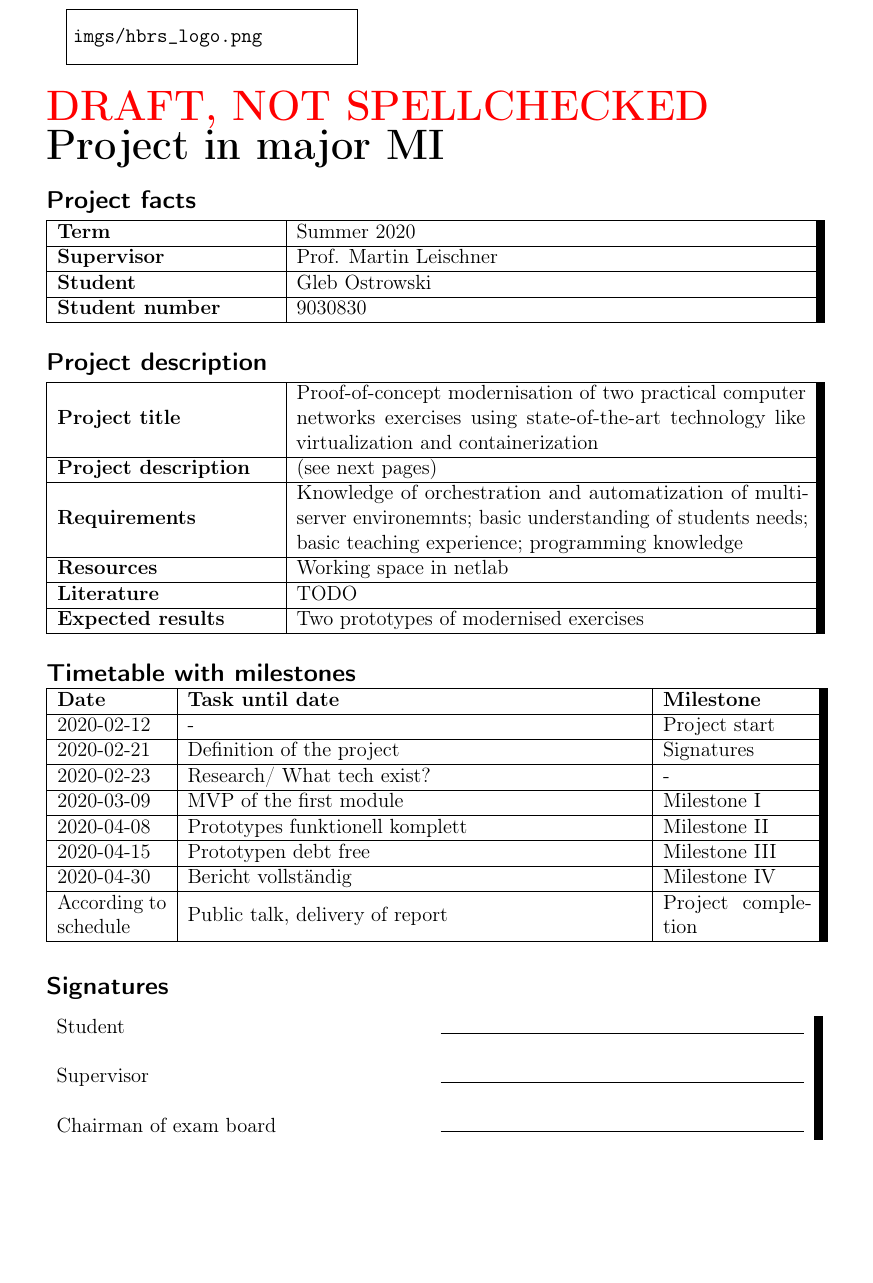
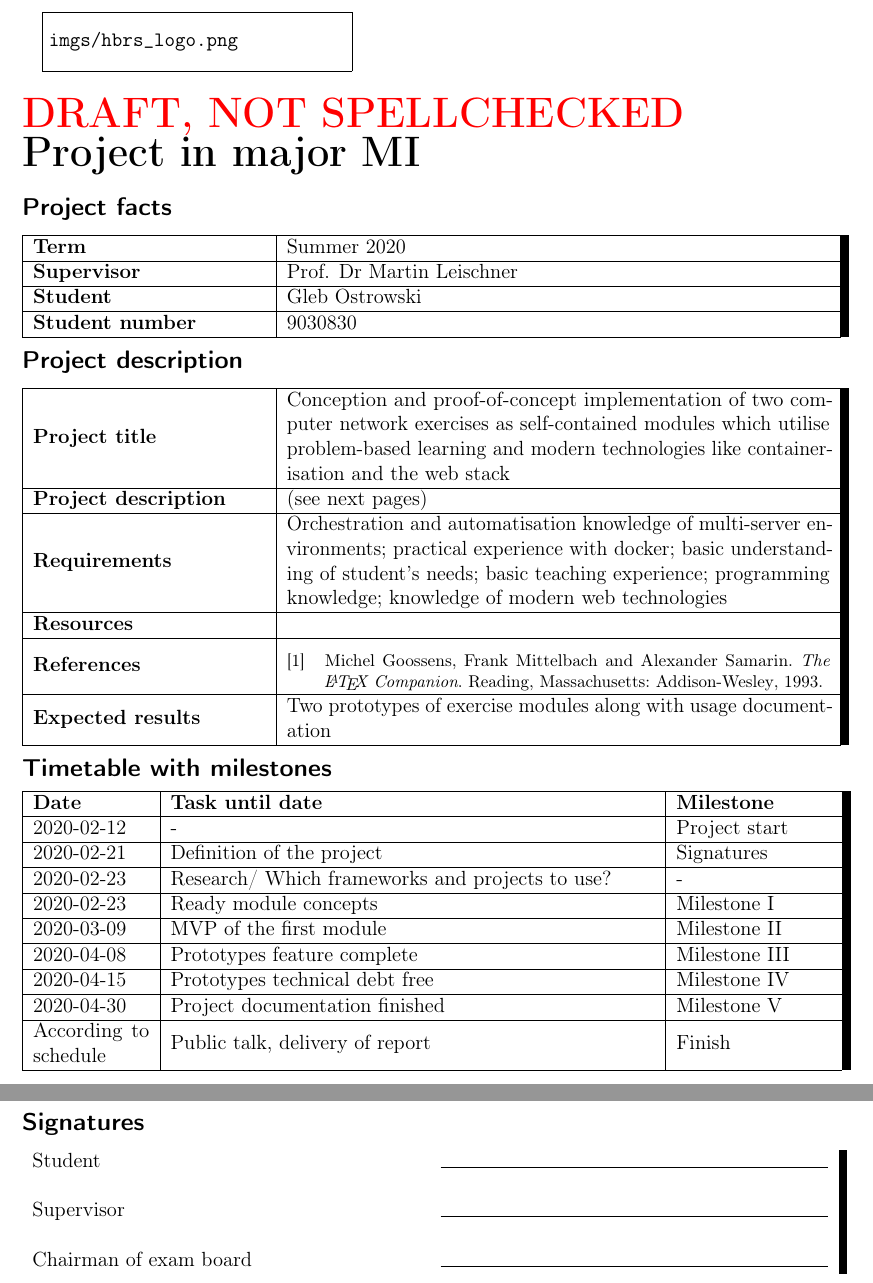
Before and after one commit to goost/saraswati, a LaTeX document (00_main.tex, which reads 10_facts.tex, 20_about.tex, 35_timetable.tex): part of page 1 of 4 before the commit and two parts of pages 1 and 2 of 4 after it, the two joined at a grey line, cut so that both start at the same text, the shorter picture padded with empty space. Compiled offline with pdfLaTeX.

Commit message:
Update on Overleaf.

```diff
--- a/00_main.tex
+++ b/00_main.tex
@@ -29,12 +17,5 @@
 \newcommand\miStudentName{Gleb Ostrowski}
 \newcommand\miStudentNumber{9030830}
 \newcommand\miSemester{Summer 2020}
-\newcommand\miSupervisor{Prof. Martin Leischner}
-\newcommand\miProjectTitle{ Proof-of-concept modernisation of two practical
-            computer networks exercises using
-            state-of-the-art technology like virtualization and containerization}
-\newcommand\miRequirements{Knowledge of orchestration and automatization of multi-server environemnts;
-            basic understanding of students needs; basic teaching experience; programming knowledge}
-\newcommand\miResources{Working space in netlab}
-\newcommand\miLiterature{TODO}
-\newcommand\miResults{Two prototypes of modernised exercises}
+\newcommand\miSupervisor{Prof. Dr Martin Leischner}
+\newcommand\miProjectTitle{
@@ -41,30 +25,43 @@
+            technologies like containerisation and the web stack}
+\newcommand\miRequirements{Orchestration and automatisation knowledge of multi-server environments; practical experience with docker;
+            basic understanding of student's needs; basic teaching experience; programming knowledge; knowledge of modern web technologies}
+\newcommand\miResources{}
+\newcommand\miLiterature{%
+% Add/Import literature into the literature.bib file and \nocite{} it here
+% For named subsections, modifiy 20_about.tex:21 accordingly
+\nocite{latexcompanion}
+}
+\newcommand\miResults{Two prototypes of exercise modules along with usage documentation}
 \newcommand\miTimeTable{%
-% Format for each line (note the '&'s and the '\\\hline%' at the end!):
-% DATE & DESCRIPTION & MILESTONE \\\hline%
+% Format for each column (note the '&'s and the '\\\hline' at the end!):
+% DATE & DESCRIPTION & MILESTONE \\\hline
             2020-02-12 &
             -  &
-            Project start  \\\hline%
+            Project start  \\\hline
             2020-02-21 &
             Definition of the project &
-            Signatures \\\hline%
+            Signatures \\\hline
             2020-02-23 &
-            Research/ What tech exist? &
+            Research/ Which frameworks and projects to use? &
             - \\\hline
+             2020-02-23 &
+            Ready module concepts &
+            Milestone I \\\hline
             2020-03-09 &
             MVP of the first module &
-            Milestone I \\\hline%
+            Milestone II \\\hline
             2020-04-08 &
-            Prototypes funktionell komplett &
-            Milestone II\\\hline%
+            Prototypes feature complete &
+            Milestone III\\\hline
             2020-04-15 &
-            Prototypen debt free &
-            Milestone III \\\hline%
+            Prototypes technical debt free &
+            Milestone IV \\\hline
             2020-04-30 &
-            Bericht vollständig &
-            Milestone IV \\\hline%
+            Project documentation finished &
+            Milestone V \\\hline
             According to schedule &
             Public talk, delivery of report &
-            Project completion \\\hline%
+            Finish \\\hline
 }
 
 %%%%%%%%%%%%%%%%%%%%%%%%%%%%%%%%%%%%%%%%%%
--- a/10_facts.tex
+++ b/10_facts.tex
@@ -1,7 +1,7 @@
 \vspace{-0.5em}
 \subsection*{\de{Projektangaben}\en{Project facts}}
-\vspace{-1.5em}
-\begin{table}[h!]
+%\vspace{-1.5em}
+%\begin{table}[h!]
     \begin{tabular}{ | m{0.3\textwidth} | m{0.7\textwidth} |}
         \hline
             \textbf{\de{Semester}\en{Term}} &
--- a/20_about.tex
+++ b/20_about.tex
@@ -1,7 +1,7 @@
 \vspace{-1.5em}
 \subsection*{\de{Projektbeschreibung}\en{Project description}}
-\vspace{-1.5em}
-\begin{table}[h!]
+%\vspace{-1.5em}
+%\begin{table}[h!]
     \begin{tabular}{ | m{0.3\textwidth} | m{0.7\textwidth} |}
         \hline
             \textbf{\de{Projekttitel}\en{Project title}}  &
@@ -16,11 +16,12 @@
             \textbf{\de{Ressourcen}\en{Resources}}  &
             \miResources\\
         \hline
-            \textbf{\de{Literatur}\en{Literature}}  &
-            \miLiterature                        \\
+            \textbf{\de{Literatur}\en{References}}  &
+            \miLiterature%
+            \printbibliography[heading=none]\\
         \hline
             \textbf{\de{Zu erbringende Resultate}\en{Expected results}}   &
             \miResults  \\
         \hline
     \end{tabular}
-\end{table}
+%\end{table}
--- a/35_timetable.tex
+++ b/35_timetable.tex
@@ -3,8 +3,8 @@
 %\def\miTimeTableCells{\foreachitem\x\in\miTimeTable{\setsepchar{,}\readlist*\mitmp\x\mitmp[1]&\mitmp[2]&\mitmp[3]\\\hline}}
 %\foreachitem\x\in\miTimeTable{\setsepchar{,}\readlist*\mitmp\x\mitmp[1] \mitmp[2] \mitmp[3]\\}
 %\expandafter\def\expandafter\miTimeTableCells{\foreachitem\x\in\miTimeTable{\setsepchar{,}\readlist*\mitmp\x\mitmp[1]&\mitmp[2]&\mitmp[3]\\\hline}}
-\vspace{-1.5em}
-\begin{table}[h!]
+%\vspace{-1.5em}
+%\begin{table}[h!]
     \begin{tabular}{| m{0.15\textwidth} | m{0.625\textwidth} | m{0.2\textwidth} |}
         \hline
            \textbf{\de{Datum}\en{Date}} &
--- a/40_sigs.tex
+++ b/40_sigs.tex
@@ -1,7 +1,7 @@
 \vspace{-1.5em}
 \subsection*{\de{Unterschriften}\en{Signatures}}
-\vspace{-1em}
-\begin{table}[h!]
+%\vspace{-1em}
+%\begin{table}[h!]
     \begin{tabular}{m{0.5\textwidth} m{0.5\textwidth} }
         \de{Studentin/Student}\en{Student} & \rule{0.5\textwidth}{0.4pt} \\
         & \\
--- a/literature.bib
+++ b/literature.bib
@@ -0,0 +1,7 @@
+@book{latexcompanion,
+    author    = "Michel Goossens and Frank Mittelbach and Alexander Samarin",
+    title     = "The \LaTeX\ Companion",
+    year      = "1993",
+    publisher = "Addison-Wesley",
+    address   = "Reading, Massachusetts"
+}
```
Also changed, not shown: 00_main.tex (38 more changed lines), 10_facts.tex (2 more changed lines), 35_timetable.tex (2 more changed lines), 40_sigs.tex (2 more changed lines).
